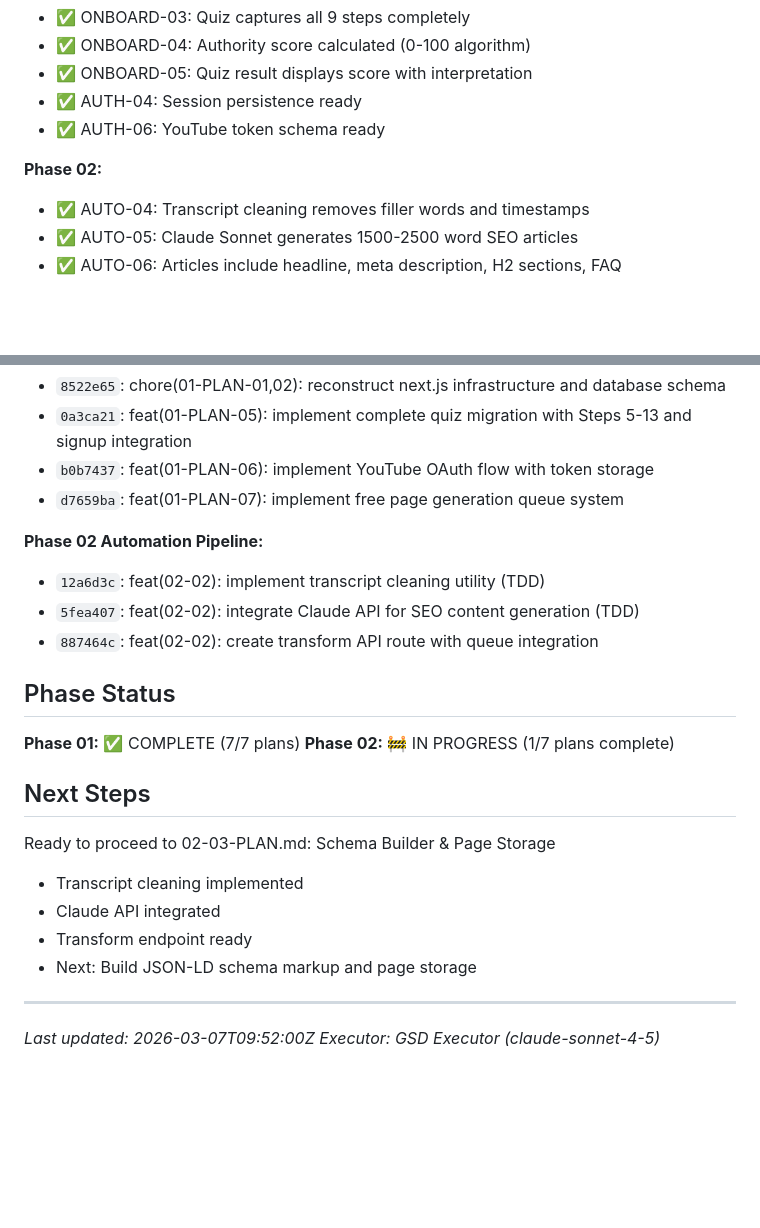
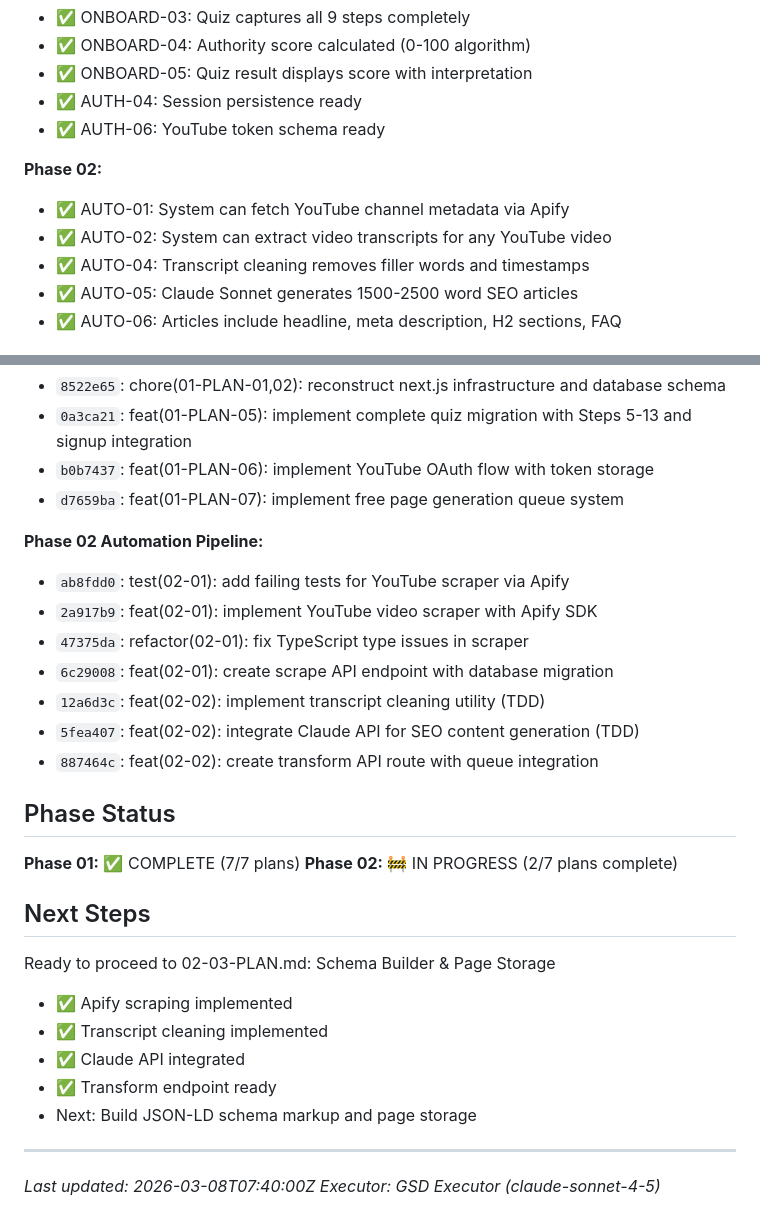
Before and after one commit to overnightmvp/omvp, a Markdown page: .planning/STATE.md, 2 parts joined by grey strips. Rendered like a GitHub page; blank space fills up the shorter version.

```diff
--- a/.planning/STATE.md
+++ b/.planning/STATE.md
@@ -80,6 +82,8 @@ Anthropic API key required for Claude content generation (documented in .env.loc
 - ✅ AUTH-06: YouTube token schema ready
 
 **Phase 02:**
+- ✅ AUTO-01: System can fetch YouTube channel metadata via Apify
+- ✅ AUTO-02: System can extract video transcripts for any YouTube video
 - ✅ AUTO-04: Transcript cleaning removes filler words and timestamps
 - ✅ AUTO-05: Claude Sonnet generates 1500-2500 word SEO articles
 - ✅ AUTO-06: Articles include headline, meta description, H2 sections, FAQ
@@ -93,6 +97,10 @@ Anthropic API key required for Claude content generation (documented in .env.loc
 - `d7659ba`: feat(01-PLAN-07): implement free page generation queue system
 
 **Phase 02 Automation Pipeline:**
+- `ab8fdd0`: test(02-01): add failing tests for YouTube scraper via Apify
+- `2a917b9`: feat(02-01): implement YouTube video scraper with Apify SDK
+- `47375da`: refactor(02-01): fix TypeScript type issues in scraper
+- `6c29008`: feat(02-01): create scrape API endpoint with database migration
 - `12a6d3c`: feat(02-02): implement transcript cleaning utility (TDD)
 - `5fea407`: feat(02-02): integrate Claude API for SEO content generation (TDD)
 - `887464c`: feat(02-02): create transform API route with queue integration
@@ -100,17 +108,18 @@ Anthropic API key required for Claude content generation (documented in .env.loc
 ## Phase Status
 
 **Phase 01:** ✅ COMPLETE (7/7 plans)
-**Phase 02:** 🚧 IN PROGRESS (1/7 plans complete)
+**Phase 02:** 🚧 IN PROGRESS (2/7 plans complete)
 
 ## Next Steps
 
 Ready to proceed to 02-03-PLAN.md: Schema Builder & Page Storage
-- Transcript cleaning implemented
-- Claude API integrated
-- Transform endpoint ready
+- ✅ Apify scraping implemented
+- ✅ Transcript cleaning implemented
+- ✅ Claude API integrated
+- ✅ Transform endpoint ready
 - Next: Build JSON-LD schema markup and page storage
 
 ---
 
-*Last updated: 2026-03-07T09:52:00Z*
+*Last updated: 2026-03-08T07:40:00Z*
 *Executor: GSD Executor (claude-sonnet-4-5)*
```
Also changed, not shown: other parts of .planning/STATE.md (+24 -22 lines), .planning/REQUIREMENTS.md (+2 -2 lines), 1 other file.
